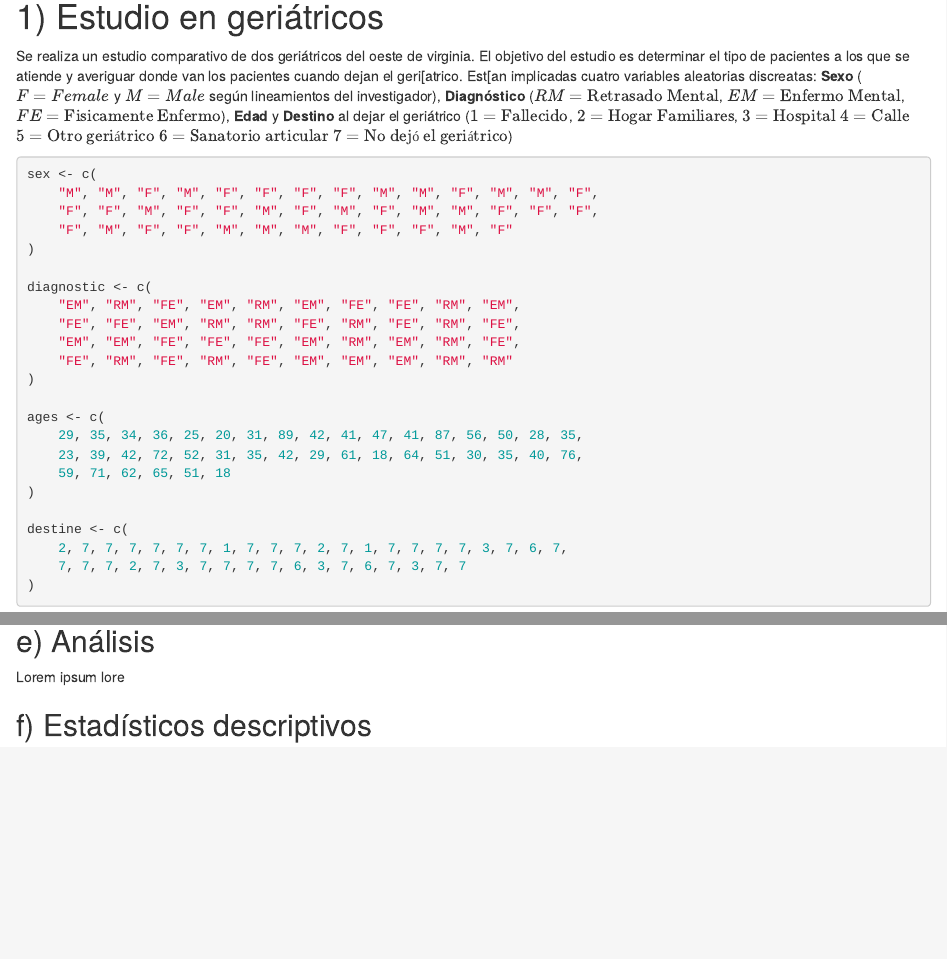
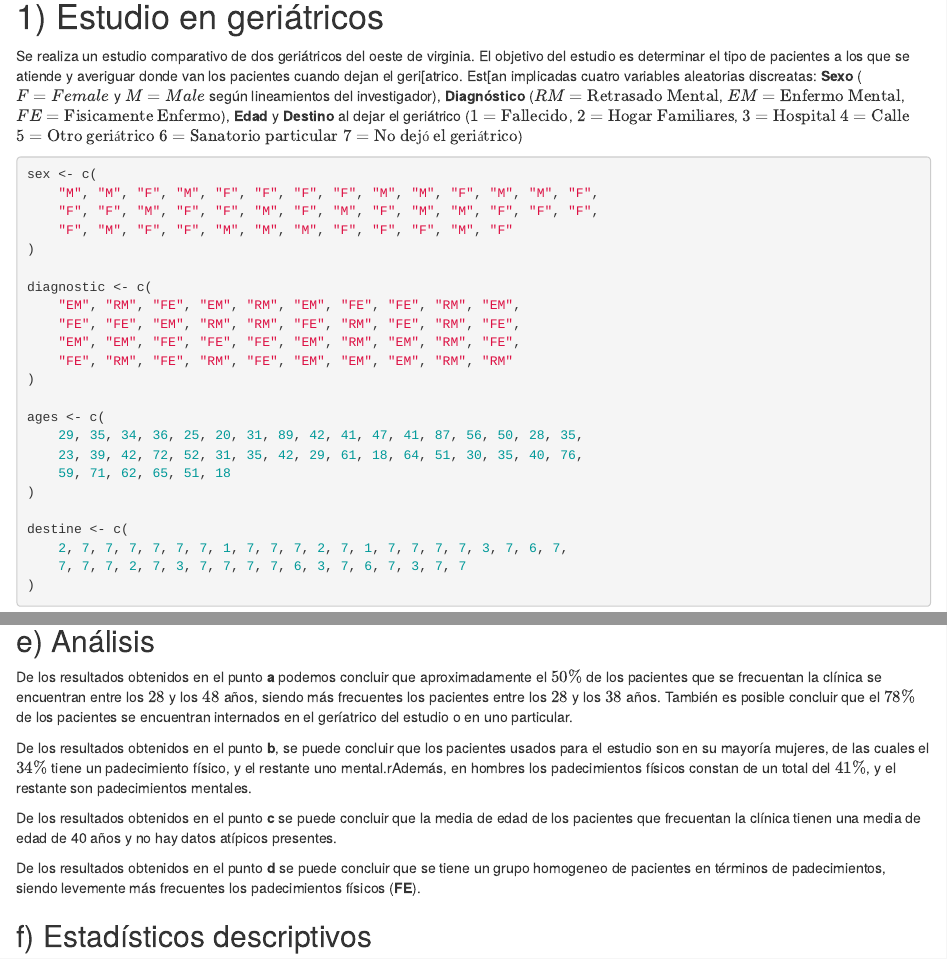
Before and after one commit to IanMejia/masters-degree, an R Markdown document (statistics/feb25/practica_1.rmd): the page in a window 1100 px wide, from 140 px down, and a second part further down, joined at a grey line. Rendered offline with R 4.5, knitr and Pandoc, with nearby package versions; some code elsewhere in the file could not run offline.

Commit message:
Chore: add data interpretation to first question.

````diff
--- a/statistics/feb25/practica_1.rmd
+++ b/statistics/feb25/practica_1.rmd
@@ -14,13 +14,12 @@ library(fdth)
 ```
 
 # 1) Estudio en geriátricos
-
 Se realiza un estudio comparativo de dos geriátricos del oeste de virginia. El objetivo del estudio es determinar el
 tipo de pacientes a los que se atiende y averiguar donde van los pacientes cuando dejan el geri[atrico. Est[an
 implicadas cuatro variables aleatorias discreatas: **Sexo** ($F=Female$ y $M=Male$ según lineamientos del investigador),
 **Diagnóstico** ($RM=\text{Retrasado Mental}$, $EM=\text{Enfermo Mental}$, $FE=\text{Fisicamente Enfermo}$), **Edad** y
 **Destino** al dejar el geriátrico ($1=\text{Fallecido}$, $2=\text{Hogar Familiares}$, $3=\text{Hospital}$
-$4=\text{Calle}$ $5=\text{Otro geriátrico}$ $6=\text{Sanatorio articular}$ $7=\text{No dejó el geriátrico}$)
+$4=\text{Calle}$ $5=\text{Otro geriátrico}$ $6=\text{Sanatorio particular}$ $7=\text{No dejó el geriátrico}$)
 
 ```{r}
 sex <- c(
@@ -80,7 +79,26 @@ pie(table(diagnostic), main = "Pie chart de diagnóstico")
 ```
 
 ## e) Análisis
-Lorem ipsum lore
+De los resultados obtenidos en el punto **a** podemos concluir que
+aproximadamente el $50\%$ de los pacientes que se frecuentan la clínica se
+encuentran entre los $28$ y los $48$ años, siendo más frecuentes los pacientes
+entre los $28$ y los $38$ años. También es posible concluir que el $78\%$ de los
+pacientes se encuentran internados en el geríatrico del estudio o en uno
+particular. \
+
+De los resultados obtenidos en el punto **b**, se puede concluir que los
+pacientes usados para el estudio son en su mayoría mujeres, de las cuales el
+$34\%$ tiene un padecimiento físico, y el restante uno mental.rAdemás, en
+hombres los padecimientos físicos constan de un total del $41\%$, y el restante
+son padecimientos mentales.\
+
+De los resultados obtenidos en el punto **c** se puede concluir que la media de
+edad de los pacientes que frecuentan la clínica tienen una media de edad de 40
+años y no hay datos atípicos presentes.\
+
+De los resultados obtenidos en el punto **d** se puede concluir que se tiene un
+grupo homogeneo de pacientes en términos de padecimientos, siendo levemente más
+frecuentes los padecimientos físicos (__FE__).
 
 ## f) Estadísticos descriptivos
 
````
